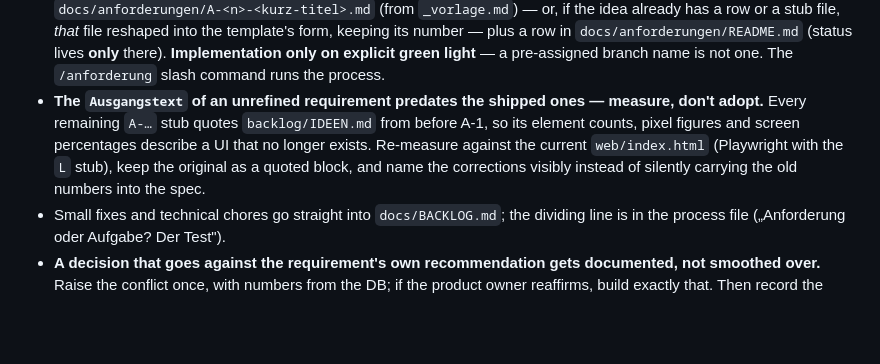
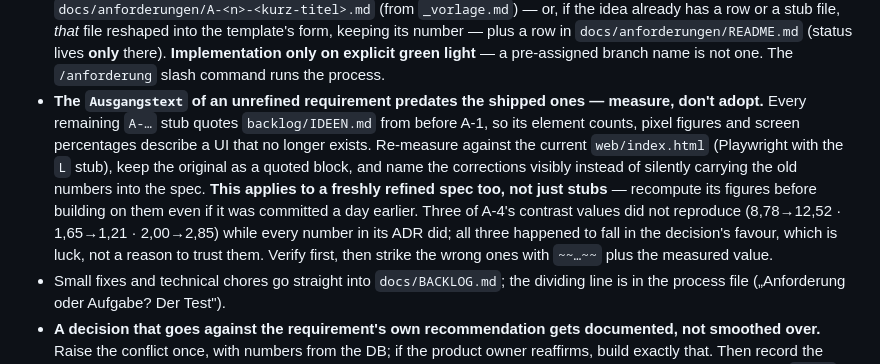
Before and after one commit to Ahirrea/lieferkarte-karlsruhe, a Markdown page: CLAUDE.md, the part around one of its changes. Drawn GitHub-style; blank space fills up the shorter version.

```diff
--- a/CLAUDE.md
+++ b/CLAUDE.md
@@ -34,7 +34,7 @@ rate of change:
 | Implementation spec | `docs/TECHNICAL.md` | with the code |
 
 - **Requirements go through `docs/PROZESS.md`, not straight into code.** A non-trivial idea — even phrased as a question („Können wir X?") — gets refined first: survey the code, name the tensions with the non-goals in `docs/PRD.md`, lay out options with a recommendation, let the product owner decide the open questions, then **its own file** `docs/anforderungen/A-<n>-<kurz-titel>.md` (from `_vorlage.md`) — or, if the idea already has a row or a stub file, *that* file reshaped into the template's form, keeping its number — plus a row in `docs/anforderungen/README.md` (status lives **only** there). **Implementation only on explicit green light** — a pre-assigned branch name is not one. The `/anforderung` slash command runs the process.
-- **The `Ausgangstext` of an unrefined requirement predates the shipped ones — measure, don't adopt.** Every remaining `A-…` stub quotes `backlog/IDEEN.md` from before A-1, so its element counts, pixel figures and screen percentages describe a UI that no longer exists. Re-measure against the current `web/index.html` (Playwright with the `L` stub), keep the original as a quoted block, and name the corrections visibly instead of silently carrying the old numbers into the spec.
+- **The `Ausgangstext` of an unrefined requirement predates the shipped ones — measure, don't adopt.** Every remaining `A-…` stub quotes `backlog/IDEEN.md` from before A-1, so its element counts, pixel figures and screen percentages describe a UI that no longer exists. Re-measure against the current `web/index.html` (Playwright with the `L` stub), keep the original as a quoted block, and name the corrections visibly instead of silently carrying the old numbers into the spec. **This applies to a freshly refined spec too, not just stubs** — recompute its figures before building on them even if it was committed a day earlier. Three of A-4's contrast values did not reproduce (8,78→12,52 · 1,65→1,21 · 2,00→2,85) while every number in its ADR did; all three happened to fall in the decision's favour, which is luck, not a reason to trust them. Verify first, then strike the wrong ones with `~~…~~` plus the measured value.
 - Small fixes and technical chores go straight into `docs/BACKLOG.md`; the dividing line is in the process file („Anforderung oder Aufgabe? Der Test").
 - **A decision that goes against the requirement's own recommendation gets documented, not smoothed over.** Raise the conflict once, with numbers from the DB; if the product owner reaffirms, build exactly that. Then record the choice *and the rejected recommendation* in the requirement file, strike invalidated Definition-of-Done lines with `~~…~~` plus their replacement instead of deleting them, and write an ADR whenever the decision fixes a lasting product stance ([ADR-007](docs/entscheidungen/ADR-007-standardfilter-liefert-jetzt.md) is the worked example).
 - Architectural decisions become an ADR in `docs/entscheidungen/`. That folder is **append-only** — the prose is never rewritten; the only permitted edits are status transitions (`vorgeschlagen` → `akzeptiert` once the decision is built, or `ersetzt durch ADR-<Nr>` when a later ADR reverses it).
```
Also changed, not shown: other parts of CLAUDE.md (+2 -2 lines).
